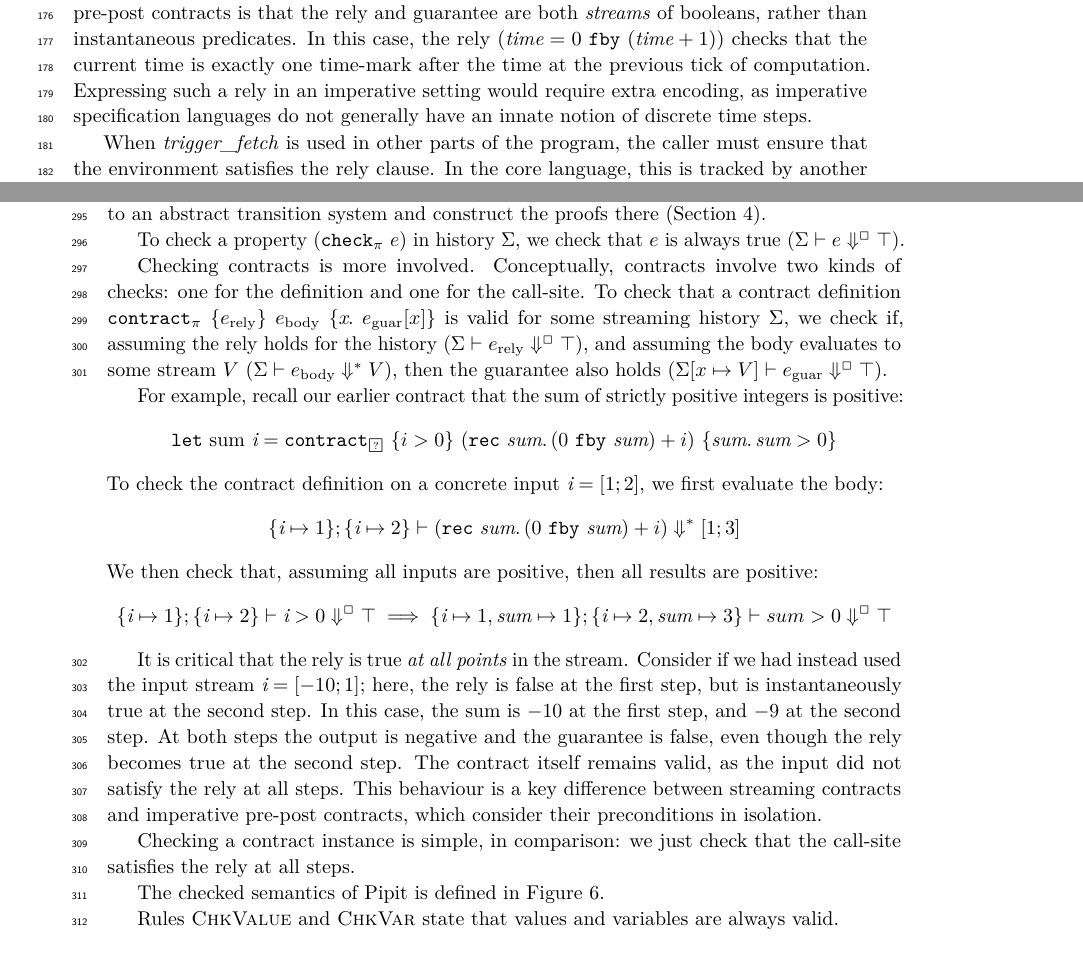
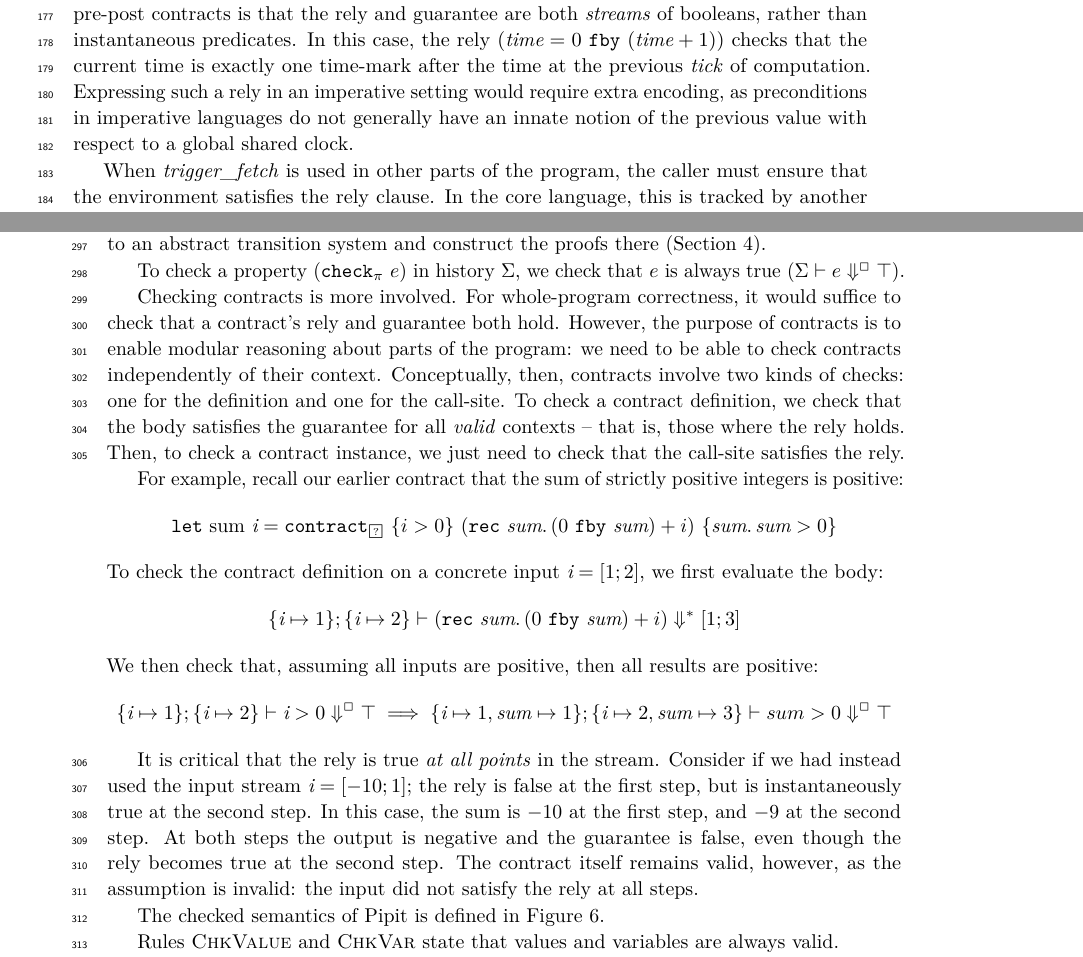
Before and after one commit to amosr/papers, a LaTeX paper (2024pipit/Main.tex, which reads 2024pipit/section/20-Motivation.tex, 2024pipit/section/30-Core.tex): two parts of pages 5 and 10 of 28, joined at a grey line, cut so that both start at the same text. Compiled offline with pdfLaTeX.

Commit message:
doublegood

```diff
--- a/2024pipit/section/20-Motivation.tex
+++ b/2024pipit/section/20-Motivation.tex
@@ -173,8 +173,8 @@ The assertion $(\text{Contract.inductive_check}~\textit{contract})$ then transla
 Finally, $\text{Contract.stream_of_contract}_1$ blesses the core expression and converts it back to a stream transformer, so it can be easily used by other parts of the program.
 
 The key distinction between our streaming rely-guarantee contracts and imperative pre-post contracts is that the rely and guarantee are both \emph{streams} of booleans, rather than instantaneous predicates.
-In this case, the rely $(\textit{time} = \xfby{0}{(\textit{time} + 1)})$ checks that the current time is exactly one time-mark after the time at the previous tick of computation.
-Expressing such a rely in an imperative setting would require extra encoding, as imperative specification languages do not generally have an innate notion of discrete time steps.
+In this case, the rely $(\textit{time} = \xfby{0}{(\textit{time} + 1)})$ checks that the current time is exactly one time-mark after the time at the previous \emph{tick} of computation.
+Expressing such a rely in an imperative setting would require extra encoding, as preconditions in imperative languages do not generally have an innate notion of the previous value with respect to a global shared clock.
 
 When \emph{trigger_fetch} is used in other parts of the program, the caller must ensure that the environment satisfies the rely clause.
 In the core language, this is tracked by another deferred property status attached to the contract; we will discuss this further in \autoref{s:core}.
--- a/2024pipit/section/30-Core.tex
+++ b/2024pipit/section/30-Core.tex
@@ -176,8 +177,13 @@ We do not generally verify programs directly using the checked semantics; instea
 To check a property $(\xcheckP{\PStatus}{e})$ in history $\Sigma$, we check that $e$ is always true $(\bigstepalways{\Sigma}{e})$.
 
 Checking contracts is more involved.
-Conceptually, contracts involve two kinds of checks: one for the definition and one for the call-site.
-To check that a contract definition $\xcontractP{\PStatus}{\erely}{\ebody}{\rawbind{x}\eguar[x]}$ is valid for some streaming history $\Sigma$, we check if, assuming the rely holds for the history ($\bigstepalways{\Sigma}{\erely}$), and assuming the body evaluates to some stream $V$ ($\bigsteps{\Sigma}{\ebody}{V}$), then the guarantee also holds ($\bigstepalways{\Sigma[x \mapsto V]}{\eguar}$).
+For whole-program correctness, it would suffice to check that a contract's rely and guarantee both hold.
+However, the purpose of contracts is to enable modular reasoning about parts of the program: we need to be able to check contracts independently of their context.
+Conceptually, then, contracts involve two kinds of checks: one for the definition and one for the call-site.
+To check a contract definition, we check that the body satisfies the guarantee for all \emph{valid} contexts -- that is, those where the rely holds.
+Then, to check a contract instance, we just need to check that the call-site satisfies the rely.
+% To check that a contract definition $\xcontractP{\PStatus}{\erely}{\ebody}{\rawbind{x}\eguar[x]}$ is valid for some streaming history $\Sigma$, we want to check that the body satisfies the guarantee
+% check if, assuming the rely holds for the history ($\bigstepalways{\Sigma}{\erely}$), and assuming the body evaluates to some stream $V$ ($\bigsteps{\Sigma}{\ebody}{V}$), then the guarantee also holds ($\bigstepalways{\Sigma[x \mapsto V]}{\eguar}$).
 % The fact that the checked semantics refers to a particular $\Sigma$ is significant: it allows the proof of contract validity to only consider streaming histories where the rely actually holds.
 
 % and the unknown properties in the body and guarantee both hold ($\semcheck{\Sigma}{\PSUnknown}{\ebody} \wedge \semcheck{\Sigma}{\PSUnknown}{\eguar[x := \ebody]}$).
@@ -198,13 +204,13 @@ $$
 $$
 
 It is critical that the rely is true \emph{at all points} in the stream.
-Consider if we had instead used the input stream $\textit{i} = [-10; 1]$; here, the rely is false at the first step, but is instantaneously true at the second step.
+Consider if we had instead used the input stream $\textit{i} = [-10; 1]$; the rely is false at the first step, but is instantaneously true at the second step.
 In this case, the sum is $-10$ at the first step, and $-9$ at the second step.
 At both steps the output is negative and the guarantee is false, even though the rely becomes true at the second step.
-The contract itself remains valid, as the input did not satisfy the rely at all steps.
-This behaviour is a key difference between streaming contracts and imperative pre-post contracts, which consider their preconditions in isolation.
+The contract itself remains valid, however, as the assumption is invalid: the input did not satisfy the rely at all steps.
+% The \emph{at all steps} is a key difference between streaming contracts and imperative pre-post contracts, which consider their preconditions in isolation.
 
-Checking a contract instance is simple, in comparison: we just check that the call-site satisfies the rely at all steps.
+% Checking a contract instance is simple, in comparison: we just check that the call-site satisfies the rely at all steps.
 
 % Contract instantiations often involve feedback loops, where the input to a contract depends on previous output values of the contract itself.
 % For example, we can compute the Fibonacci sequence by instantiating the sum contract with its output fed back to it\footnote{The program shown here does not strictly fit within the core grammar, which does not support named functions; in the implementation we use the \fstar{} meta-language's top-level definitions for such definitions.}:
```
Also changed, not shown: 2024pipit/figures/system-invariant.tex (+2 -2 lines), 2024pipit/section/40-Transition.tex (+1 -1 lines), 2024pipit/section/50-Extraction.tex (+2 -2 lines), 2024pipit/section/20-Motivation.tex (8 more changed lines), 2024pipit/section/30-Core.tex (9 more changed lines).
